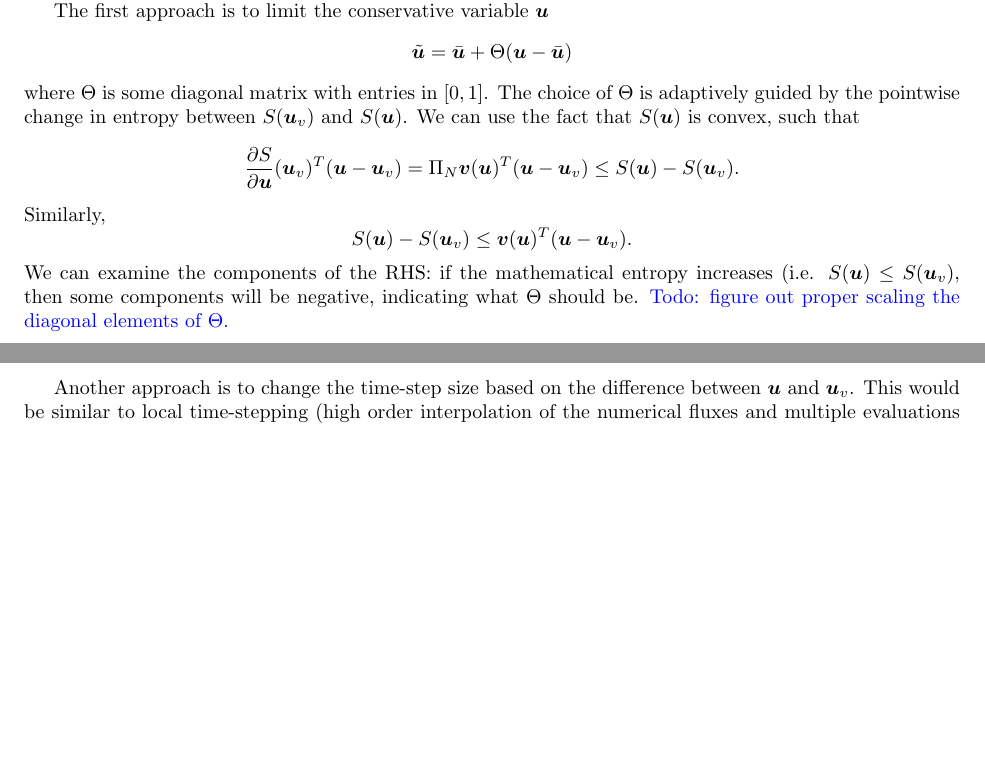
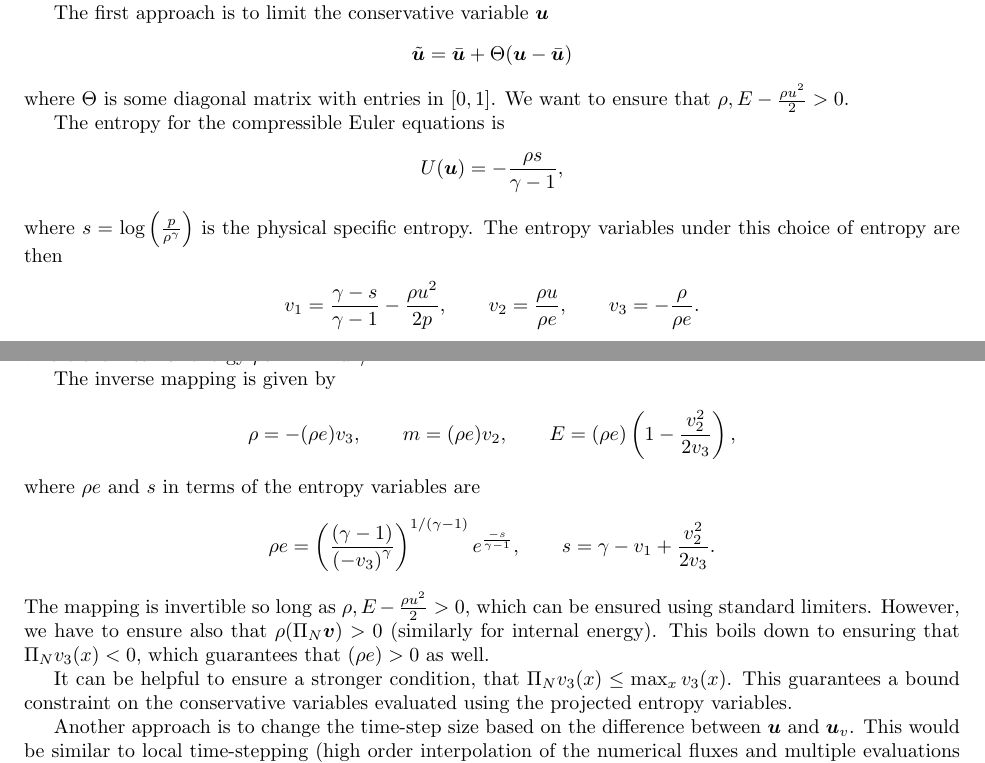
Before and after one commit to ntan15/scratch_wadge, a LaTeX paper (docs/main.tex): two parts of pages 6 and 7 of 7 before the commit and two parts of pages 6 and 7 of 8 after it, joined at a grey line, cut so that both start at the same text, the shorter picture padded with empty space. Compiled offline with pdfLaTeX.

Commit message:
updating kernels

```diff
--- a/docs/main.tex
+++ b/docs/main.tex
@@ -632,15 +632,40 @@ The first approach is to limit the conservative variable $\bm{u}$
 \[
 \tilde{\bm{u}} = \bar{\bm{u}} + \Theta (\bm{u} - \bar{\bm{u}})
 \]
-where $\Theta$ is some diagonal matrix with entries in $[0,1]$.  The choice of $\Theta$ is adaptively guided by the pointwise change in entropy between $S(\bm{u}_v)$ and $S(\bm{u})$.  We can use the fact that $S(\bm{u})$ is convex, such that
+where $\Theta$ is some diagonal matrix with entries in $[0,1]$.  We want to ensure that $\rho, E-\frac{\rho u^2}{2} > 0$.
+
+The entropy for the compressible Euler equations is
 \[
-\pd{S}{\bm{u}}(\bm{u}_v)^T (\bm{u}-\bm{u}_v) = \Pi_N\bm{v}(\bm{u})^T (\bm{u}-\bm{u}_v) \leq S(\bm{u}) - S(\bm{u}_v).
+U(\bm{u}) = -\frac{\rho s}{\gamma-1},
 \]
-Similarly,
+where $s = \log\LRp{\frac{p}{\rho^\gamma}}$ is the physical specific entropy.  The entropy variables under this choice of entropy are then
+\begin{align*}
+v_1 = \frac{\gamma-s}{\gamma-1} - \frac{\rho u^2}{2p}, \qquad v_2 = \frac{\rho u}{\rho e}, \qquad v_3 = -\frac{\rho}{\rho e}.
+\end{align*}
+where the internal energy $\rho e = E - u^2/2$.
+
+The inverse mapping is given by
 \[
-S(\bm{u}) - S(\bm{u}_v) \leq \bm{v}(\bm{u})^T (\bm{u}-\bm{u}_v).
+\rho = -(\rho e) v_3, \qquad m = (\rho e) v_2, \qquad E = (\rho e)\LRp{1 - \frac{v_2^2}{2 v_3}},
 \]
-We can examine the components of the RHS: if the mathematical entropy increases (i.e. $S(\bm{u}) \leq S(\bm{u}_v)$, then some components will be negative, indicating what $\Theta$ should be.  \note{Todo: figure out proper scaling the diagonal elements of $\Theta$.}
+where $\rho e$ and $s$ in terms of the entropy variables are
+\[
+\rho e = \LRp{\frac{(\gamma-1)}{\LRp{-v_3}^{\gamma}}}^{1/(\gamma-1)}e^{\frac{-s}{\gamma-1}}, \qquad s = \gamma - v_1 + \frac{v_2^2}{2v_3}.
+\]
+The mapping is invertible so long as $\rho, E-\frac{\rho u^2}{2} > 0$, which can be ensured using standard limiters.  However, we have to ensure also that $\rho(\Pi_N\bm{v}) > 0$ (similarly for internal energy).  This boils down to ensuring that $\Pi_N v_3(x) < 0$, which guarantees that $(\rho e) > 0$ as well.
+
+It can be helpful to ensure a stronger condition, that $\Pi_N v_3(x) \leq \max_{x} v_3(x)$.  This guarantees a bound constraint on the conservative variables evaluated using the projected entropy variables.
+
+
+%The choice of $\Theta$ is adaptively guided by the pointwise change in entropy between $S(\bm{u}_v)$ and $S(\bm{u})$.  We can use the fact that $S(\bm{u})$ is convex, such that
+%\[
+%\pd{S}{\bm{u}}(\bm{u}_v)^T (\bm{u}-\bm{u}_v) = \Pi_N\bm{v}(\bm{u})^T (\bm{u}-\bm{u}_v) \leq S(\bm{u}) - S(\bm{u}_v).
+%\]
+%Similarly,
+%\[
+%S(\bm{u}) - S(\bm{u}_v) \leq \bm{v}(\bm{u})^T (\bm{u}-\bm{u}_v).
+%\]
+%We can examine the components of the RHS: if the mathematical entropy increases (i.e. $S(\bm{u}) \leq S(\bm{u}_v)$, then some components will be negative, indicating what $\Theta$ should be.  \note{Todo: figure out proper scaling the diagonal elements of $\Theta$.}
 
 Another approach is to change the time-step size based on the difference between $\bm{u}$ and $\bm{u}_v$.  This would be similar to local time-stepping (high order interpolation of the numerical fluxes and multiple evaluations of )
 
```
Also changed, not shown: docs/main.pdf, 2 other files.
